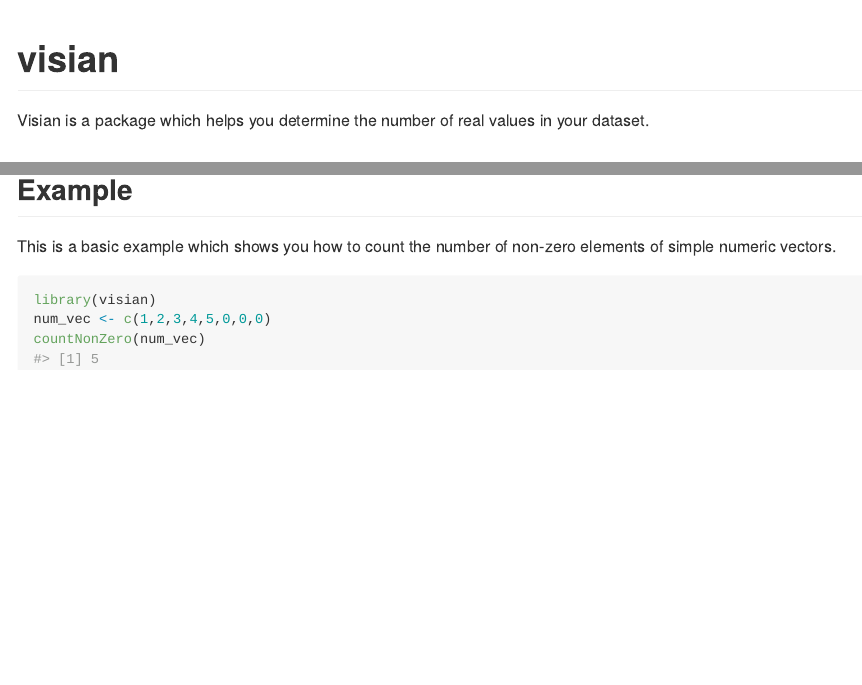
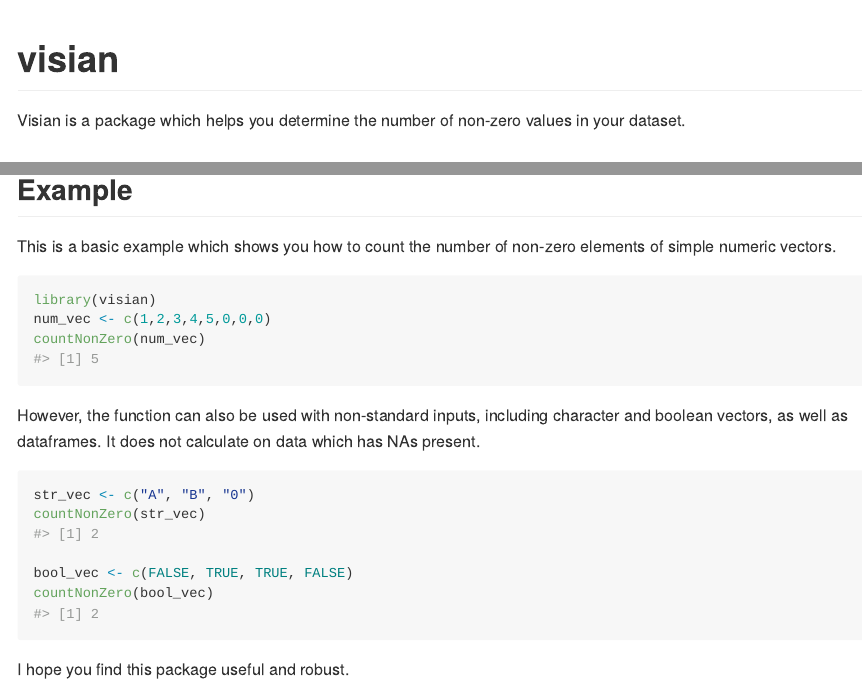
Before and after one commit to stat545ubc-2023/assignment-b2-ian-coccimiglio, an R Markdown document (README.Rmd): the page in a window 1100 px wide, from its top, and a second part further down, joined at a grey line. The pictures show the output file README.md that the author committed with the source, drawn offline in the style of GitHub.

Commit message:
Updating README

````diff
--- a/README.Rmd
+++ b/README.Rmd
@@ -18,7 +18,7 @@ knitr::opts_chunk$set(
 <!-- badges: start -->
 <!-- badges: end -->
 
-Visian is a package which helps you determine the number of real values in your dataset.
+Visian is a package which helps you determine the number of non-zero values in your dataset.
 
 ## Installation
 
@@ -39,3 +39,17 @@ library(visian)
 num_vec <- c(1,2,3,4,5,0,0,0)
 countNonZero(num_vec)
 ```
+
+However, the function can also be used with non-standard inputs, including character and boolean vectors, as well as dataframes. It does not calculate on data which has NAs present.
+
+```{r}
+str_vec <- c("A", "B", "0")
+countNonZero(str_vec)
+
+bool_vec <- c(FALSE, TRUE, TRUE, FALSE)
+countNonZero(bool_vec)
+```
+
+
+
+I hope you find this package useful and robust.
````
Also changed, not shown: README.md.
